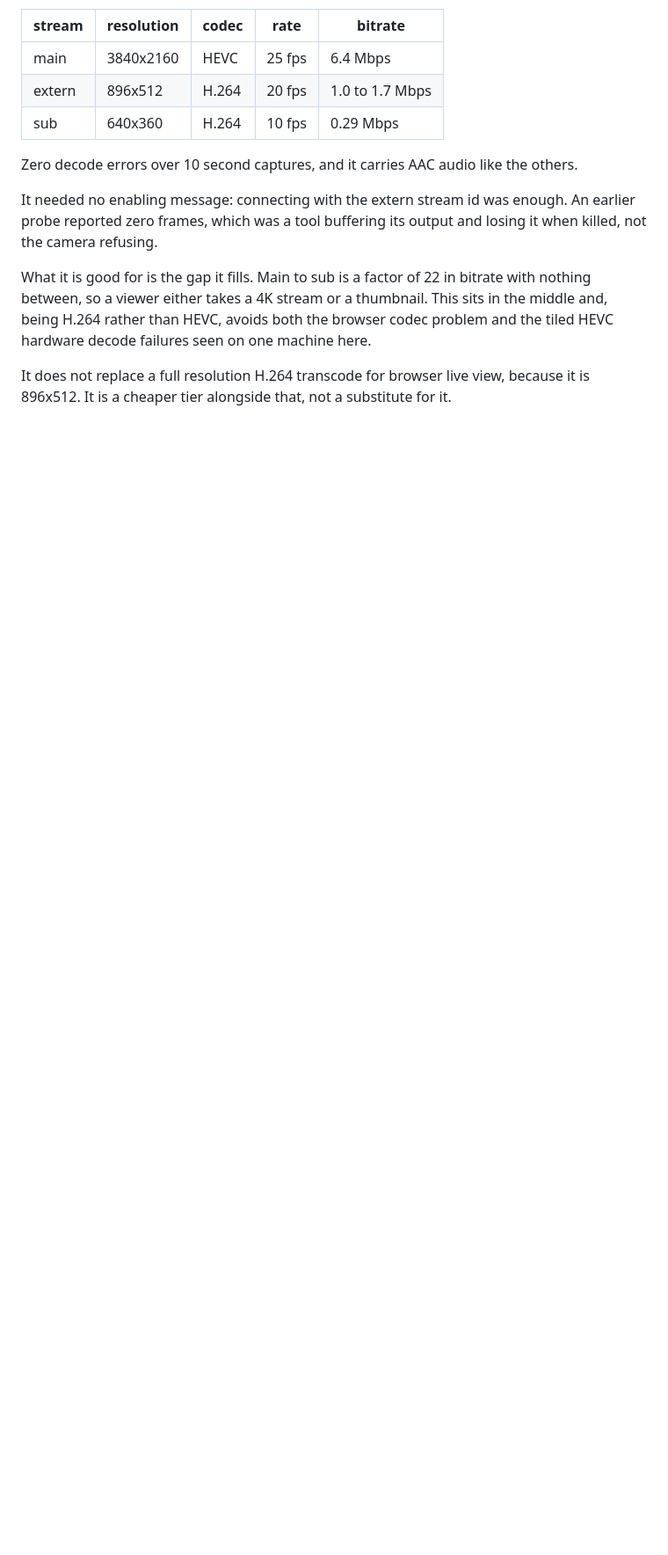
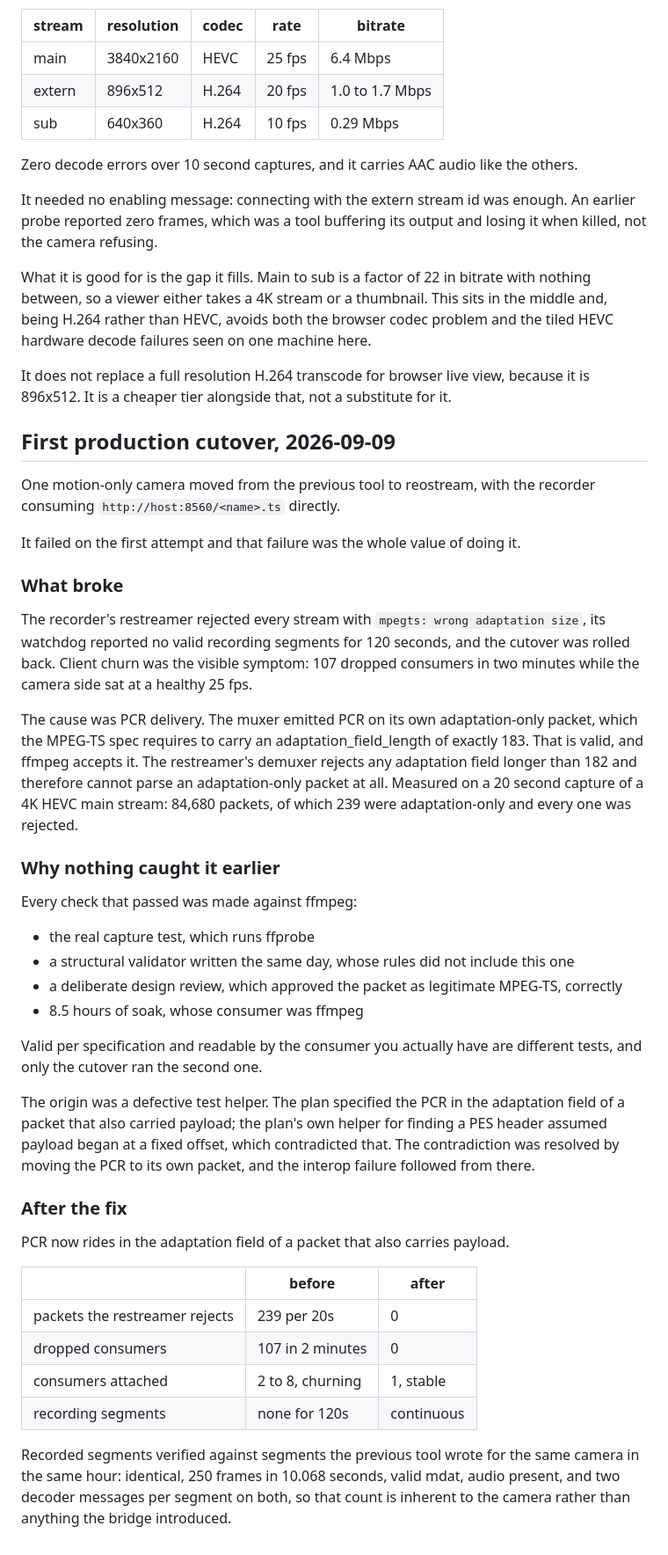
Before and after one commit to VoltTech21/reostream, a Markdown page: docs/measurements.md, the part around the change. Shown at 88% size. GitHub-like rendering; blank space fills up the shorter version.

Commit message:
Record the first production cutover, including the failure
It failed first time and that was the point of doing it. The recorder's
restreamer rejects any adaptation field longer than 182 bytes, so it cannot
parse an adaptation-only packet, which the spec requires to be exactly 183.
Our PCR packets were spec correct and unreadable by the one consumer that
matters. 239 rejected packets per 20 seconds, no recordings for 120 seconds,
rolled back.

Everything that passed beforehand was checked against ffmpeg: the capture
test, a structural validator written the same day, a design review that
correctly called the packet legitimate, and 8.5 hours of soak. Valid per
specification and readable by your actual consumer are different tests.

After the fix: zero rejected packets, zero dropped consumers, continuous
recording, and segments indistinguishable from the previous tool's for the
same camera in the same hour.

```diff
--- a/docs/measurements.md
+++ b/docs/measurements.md
@@ -172,3 +172,57 @@ tiled HEVC hardware decode failures seen on one machine here.
 
 It does not replace a full resolution H.264 transcode for browser live view, because it is
 896x512. It is a cheaper tier alongside that, not a substitute for it.
+
+## First production cutover, 2026-09-09
+
+One motion-only camera moved from the previous tool to reostream, with the recorder
+consuming `http://host:8560/<name>.ts` directly.
+
+It failed on the first attempt and that failure was the whole value of doing it.
+
+### What broke
+
+The recorder's restreamer rejected every stream with `mpegts: wrong adaptation size`, its
+watchdog reported no valid recording segments for 120 seconds, and the cutover was rolled
+back. Client churn was the visible symptom: 107 dropped consumers in two minutes while the
+camera side sat at a healthy 25 fps.
+
+The cause was PCR delivery. The muxer emitted PCR on its own adaptation-only packet, which
+the MPEG-TS spec requires to carry an adaptation_field_length of exactly 183. That is valid,
+and ffmpeg accepts it. The restreamer's demuxer rejects any adaptation field longer than 182
+and therefore cannot parse an adaptation-only packet at all. Measured on a 20 second capture
+of a 4K HEVC main stream: 84,680 packets, of which 239 were adaptation-only and every one
+was rejected.
+
+### Why nothing caught it earlier
+
+Every check that passed was made against ffmpeg:
+
+- the real capture test, which runs ffprobe
+- a structural validator written the same day, whose rules did not include this one
+- a deliberate design review, which approved the packet as legitimate MPEG-TS, correctly
+- 8.5 hours of soak, whose consumer was ffmpeg
+
+Valid per specification and readable by the consumer you actually have are different tests,
+and only the cutover ran the second one.
+
+The origin was a defective test helper. The plan specified the PCR in the adaptation field of
+a packet that also carried payload; the plan's own helper for finding a PES header assumed
+payload began at a fixed offset, which contradicted that. The contradiction was resolved by
+moving the PCR to its own packet, and the interop failure followed from there.
+
+### After the fix
+
+PCR now rides in the adaptation field of a packet that also carries payload.
+
+| | before | after |
+|---|---|---|
+| packets the restreamer rejects | 239 per 20s | 0 |
+| dropped consumers | 107 in 2 minutes | 0 |
+| consumers attached | 2 to 8, churning | 1, stable |
+| recording segments | none for 120s | continuous |
+
+Recorded segments verified against segments the previous tool wrote for the same camera in
+the same hour: identical, 250 frames in 10.068 seconds, valid mdat, audio present, and two
+decoder messages per segment on both, so that count is inherent to the camera rather than
+anything the bridge introduced.
```
